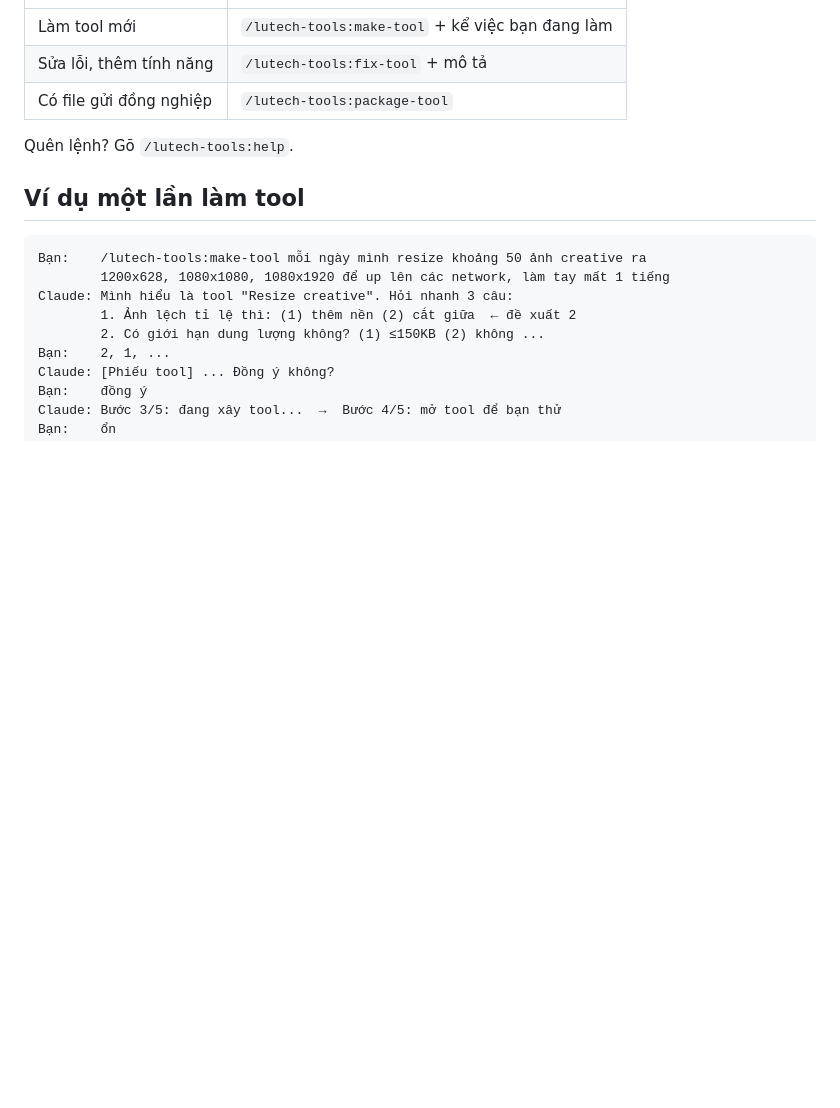
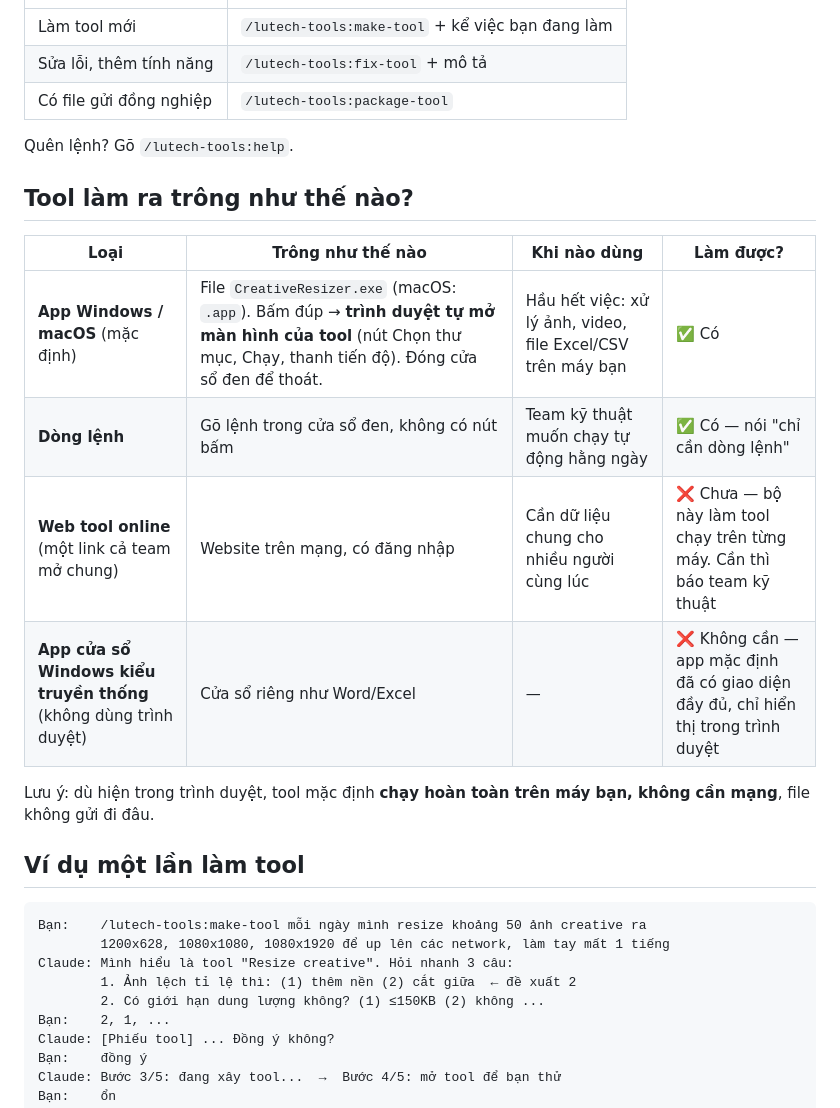
Before and after one commit to codelord-commits/Lutech-Tools-Plugin, a Markdown page: docs/HUONG-DAN.md, the part around the change. GitHub-like rendering; blank space fills up the shorter version.

Commit message:
docs(plugin): giải thích các loại tool bằng lời thường cho non-tech
Co-Authored-By: Claude Opus 5.5 <noreply@anthropic.com>

```diff
--- a/docs/HUONG-DAN.md
+++ b/docs/HUONG-DAN.md
@@ -26,6 +26,17 @@ Mở Claude Desktop → chuyển sang tab **Code** (không phải tab Chat — c
 | Có file gửi đồng nghiệp | `/lutech-tools:package-tool` |
 
 Quên lệnh? Gõ `/lutech-tools:help`.
+
+## Tool làm ra trông như thế nào?
+
+| Loại | Trông như thế nào | Khi nào dùng | Làm được? |
+|------|-------------------|--------------|-----------|
+| **App Windows / macOS** (mặc định) | File `CreativeResizer.exe` (macOS: `.app`). Bấm đúp → **trình duyệt tự mở màn hình của tool** (nút Chọn thư mục, Chạy, thanh tiến độ). Đóng cửa sổ đen để thoát. | Hầu hết việc: xử lý ảnh, video, file Excel/CSV trên máy bạn | ✅ Có |
+| **Dòng lệnh** | Gõ lệnh trong cửa sổ đen, không có nút bấm | Team kỹ thuật muốn chạy tự động hằng ngày | ✅ Có — nói "chỉ cần dòng lệnh" |
+| **Web tool online** (một link cả team mở chung) | Website trên mạng, có đăng nhập | Cần dữ liệu chung cho nhiều người cùng lúc | ❌ Chưa — bộ này làm tool chạy trên từng máy. Cần thì báo team kỹ thuật |
+| **App cửa sổ Windows kiểu truyền thống** (không dùng trình duyệt) | Cửa sổ riêng như Word/Excel | — | ❌ Không cần — app mặc định đã có giao diện đầy đủ, chỉ hiển thị trong trình duyệt |
+
+Lưu ý: dù hiện trong trình duyệt, tool mặc định **chạy hoàn toàn trên máy bạn, không cần mạng**, file không gửi đi đâu.
 
 ## Ví dụ một lần làm tool
 
```
Also changed, not shown: skills/make-tool/SKILL.md (+6 -0 lines).
